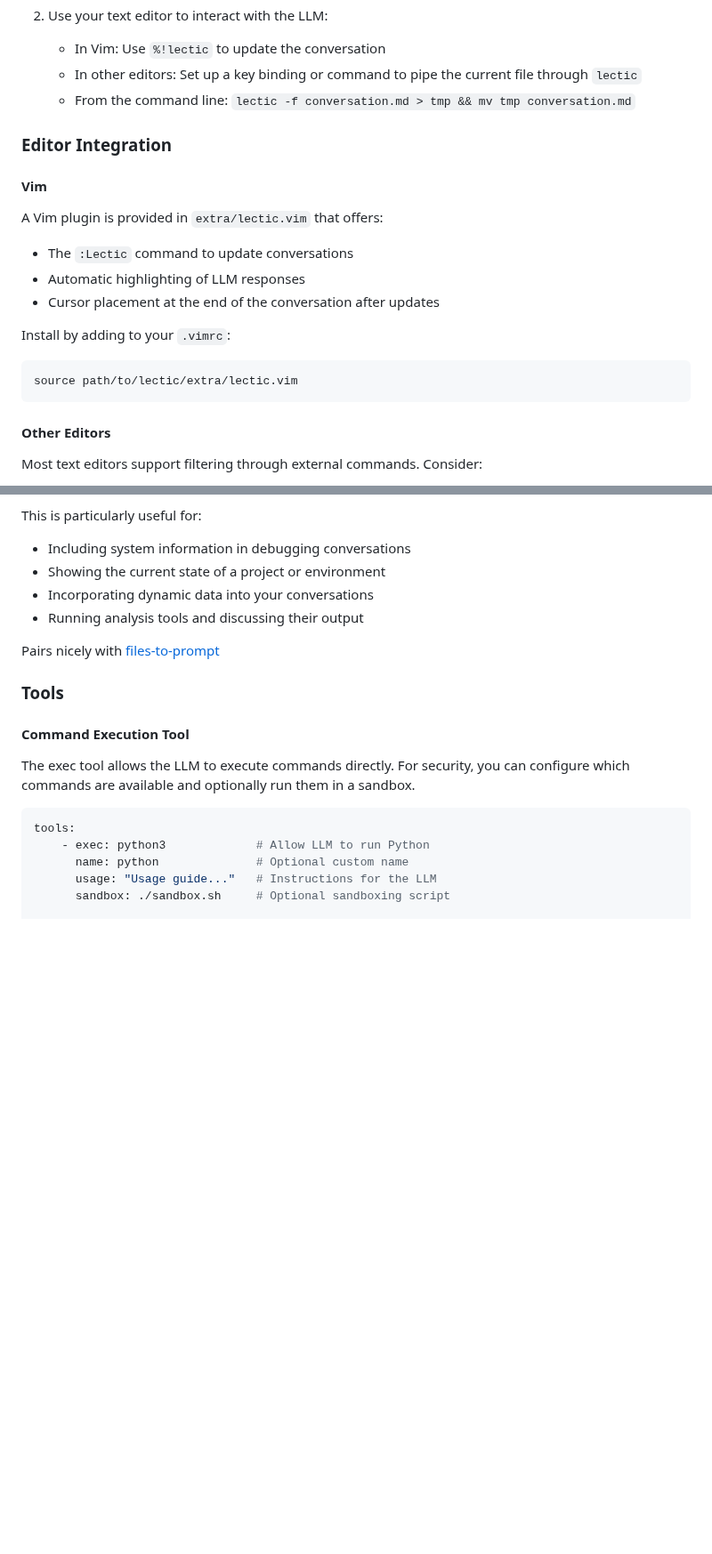
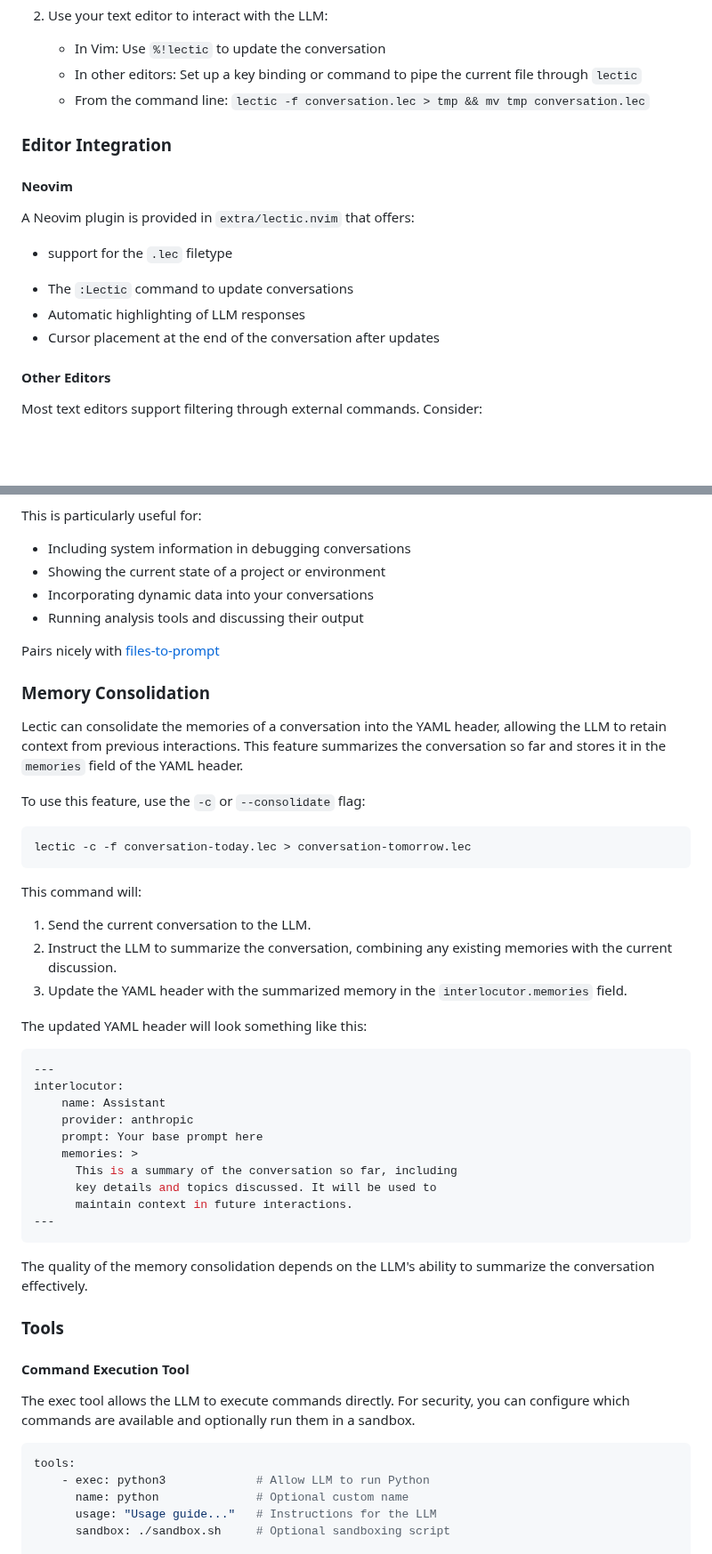
Before and after one commit to gleachkr/Lectic, a Markdown page: README.md, 2 parts joined by grey strips. Shown at 89% size. Rendered like a GitHub page; blank space fills up the shorter version.

Commit message:
Document memory consolidation, and other README tweaks

`````diff
--- a/README.md
+++ b/README.md
@@ -30,23 +38,18 @@ for research, learning, and knowledge management.
    - In Vim: Use `%!lectic` to update the conversation
    - In other editors: Set up a key binding or command to pipe the current file
      through `lectic`
-   - From the command line: `lectic -f conversation.md > tmp && mv tmp
-     conversation.md`
+   - From the command line: `lectic -f conversation.lec > tmp && mv tmp
+     conversation.lec`
 
 ### Editor Integration
 
-#### Vim
+#### Neovim
 
-A Vim plugin is provided in `extra/lectic.vim` that offers:
+A Neovim plugin is provided in `extra/lectic.nvim` that offers:
+* support for the `.lec` filetype
 - The `:Lectic` command to update conversations
 - Automatic highlighting of LLM responses
 - Cursor placement at the end of the conversation after updates
-
-Install by adding to your `.vimrc`:
-
-```vim
-source path/to/lectic/extra/lectic.vim
-```
 
 #### Other Editors
 
@@ -122,6 +125,45 @@ This is particularly useful for:
 - Running analysis tools and discussing their output
 
 Pairs nicely with [files-to-prompt](https://github.com/simonw/files-to-prompt)
+
+### Memory Consolidation
+
+Lectic can consolidate the memories of a conversation into the YAML header,
+allowing the LLM to retain context from previous interactions. This feature
+summarizes the conversation so far and stores it in the `memories` field of
+the YAML header.
+
+To use this feature, use the `-c` or `--consolidate` flag:
+
+```bash
+lectic -c -f conversation-today.lec > conversation-tomorrow.lec
+```
+
+This command will:
+
+1.  Send the current conversation to the LLM.
+2.  Instruct the LLM to summarize the conversation, combining any existing
+    memories with the current discussion.
+3.  Update the YAML header with the summarized memory in the
+    `interlocutor.memories` field.
+
+The updated YAML header will look something like this:
+
+````yaml
+---
+interlocutor:
+    name: Assistant
+    provider: anthropic
+    prompt: Your base prompt here
+    memories: >
+      This is a summary of the conversation so far, including
+      key details and topics discussed. It will be used to
+      maintain context in future interactions.
+---
+````
+
+The quality of the memory consolidation depends on the LLM's ability to
+summarize the conversation effectively.
 
 ### Tools
 
`````
Also changed, not shown: other parts of README.md (+17 -9 lines).
